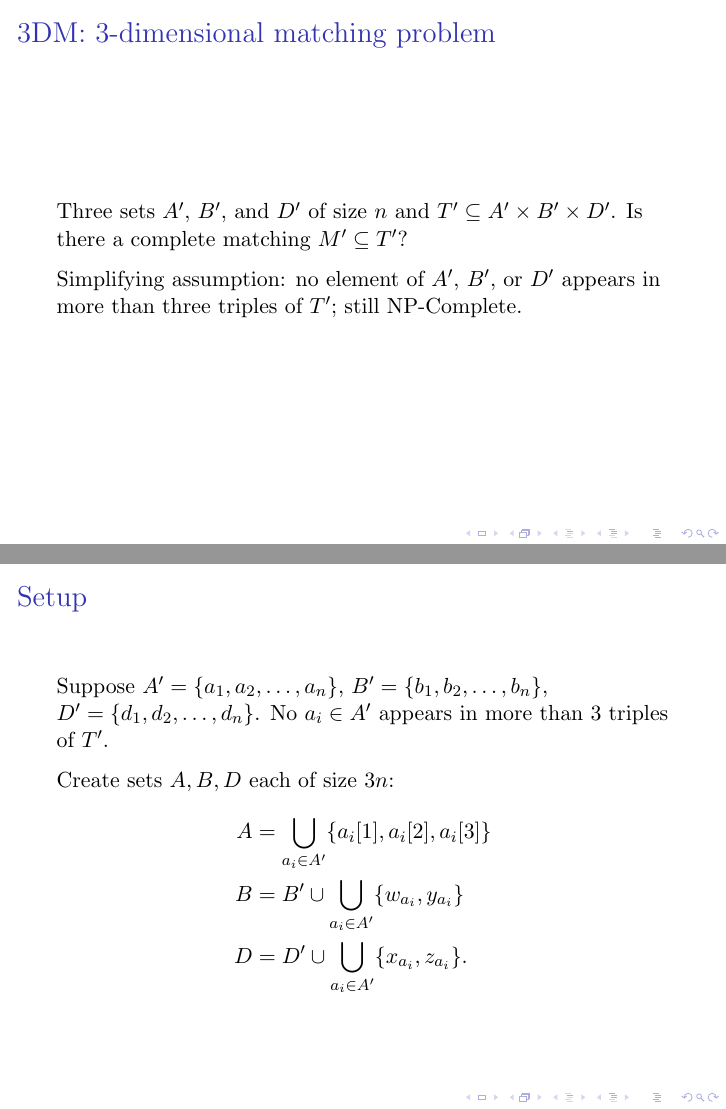
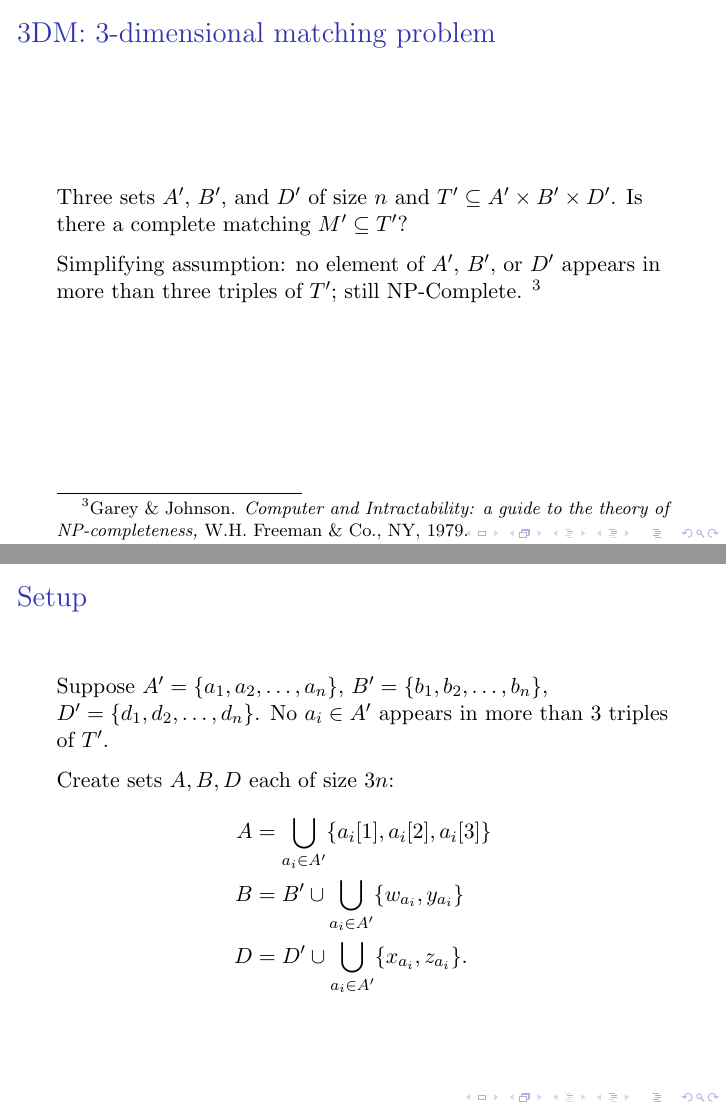
Before and after one commit to ihmccreery/stable-jazz-ensembles, LaTeX slides (presentation.tex): pages 14 and 15 of 28, joined at a grey line. Compiled offline with pdfLaTeX.

Commit message:
Add citations.

```diff
--- a/presentation.tex
+++ b/presentation.tex
@@ -139,9 +137,8 @@
 	Three sets $A'$, $B'$, and $D'$ of size $n$ and $T' \subseteq A' \times B' \times D'$.  Is there a complete
 	matching $M' \subseteq T'$?
 
-	% TODO CITE
 	Simplifying assumption: no element of $A'$, $B'$, or $D'$ appears in more than three triples of $T'$; still
-	\NP-Complete.
+	\NP-Complete. \footnote{Garey \& Johnson. \textit{Computer and Intractability: a guide to the theory of NP-completeness,} W.H. Freeman \& Co., NY, 1979.}
 \end{frame}
 
 \begin{frame}
```
Also changed, not shown: presentation.tex (6 more changed lines).
